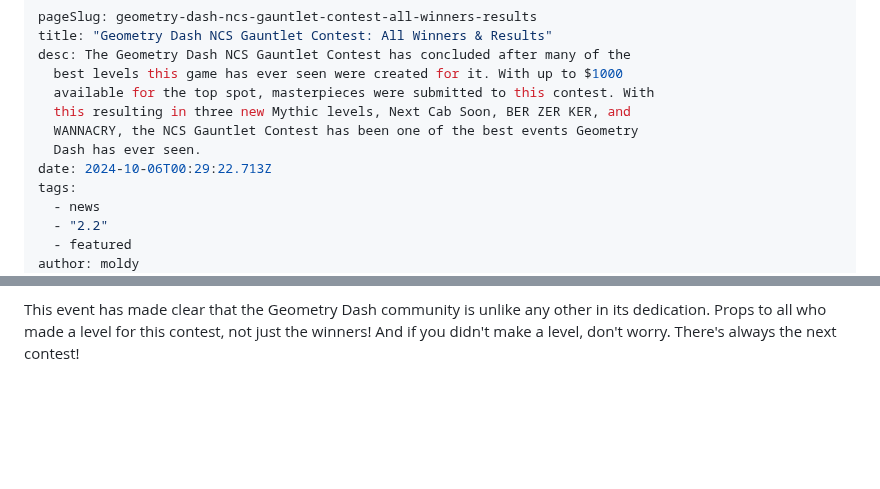
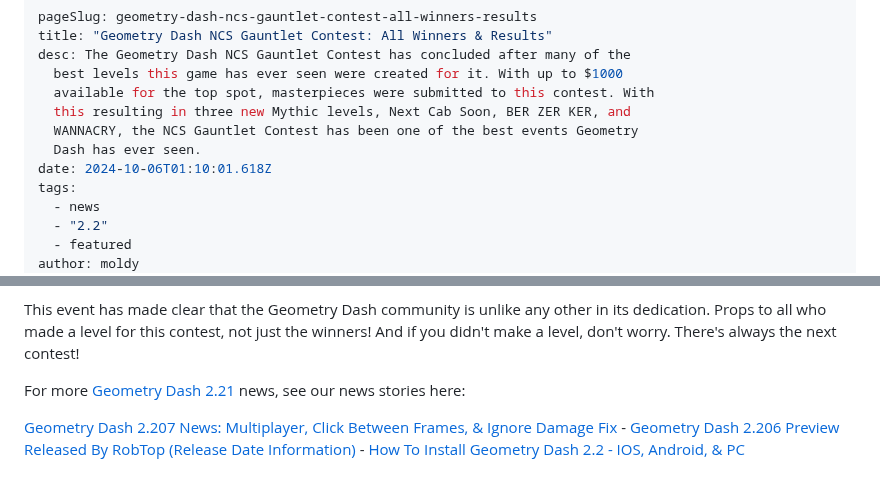
Before and after one commit to MoldyMacaroniX/dashword.net, a Markdown page: _src/posts/geometry-dash-ncs-gauntlet-contest-all-winners-results.md, 2 parts joined by grey strips. GitHub-like rendering; blank space fills up the shorter version.

Commit message:
Update Posts “geometry-dash-ncs-gauntlet-contest-all-winners-results”

```diff
--- a/_src/posts/geometry-dash-ncs-gauntlet-contest-all-winners-results.md
+++ b/_src/posts/geometry-dash-ncs-gauntlet-contest-all-winners-results.md
@@ -7,7 +7,7 @@ desc: The Geometry Dash NCS Gauntlet Contest has concluded after many of the
   this resulting in three new Mythic levels, Next Cab Soon, BER ZER KER, and
   WANNACRY, the NCS Gauntlet Contest has been one of the best events Geometry
   Dash has ever seen.
-date: 2024-10-06T00:29:22.713Z
+date: 2024-10-06T01:10:01.618Z
 tags:
   - news
   - "2.2"
@@ -88,3 +88,7 @@ Like the first Gauntlet, these levels are ordered from easiest to hardest, not b
 [Geometry Dash update 2.2](/posts/geometry-dash-2-2-released/) has only been out for less than a year, but we've already seen some of the best levels ever made in this indie mobile game by RobTop Games. Not to mention an official collaboration with NCS.
 
 This event has made clear that the Geometry Dash community is unlike any other in its dedication. Props to all who made a level for this contest, not just the winners! And if you didn't make a level, don't worry. There's always the next contest!
+
+For more [Geometry Dash 2.21](/categories/2.2/) news, see our news stories here:
+
+[Geometry Dash 2.207 News: Multiplayer, Click Between Frames, & Ignore Damage Fix](/posts/geometry-dash-2-207-news-multiplayer-click-between-frames-ignore-damage-fix/) - [Geometry Dash 2.206 Preview Released By RobTop (Release Date Information)](/posts/geometry-dash-2-206-preview-released-by-robtop/) - [How To Install Geometry Dash 2.2 - IOS, Android, & PC](/posts/how-to-install-geometry-dash-2-2/)
```
